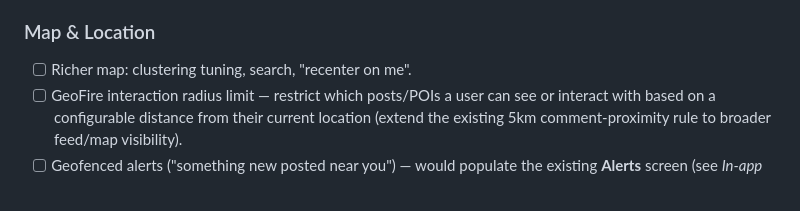
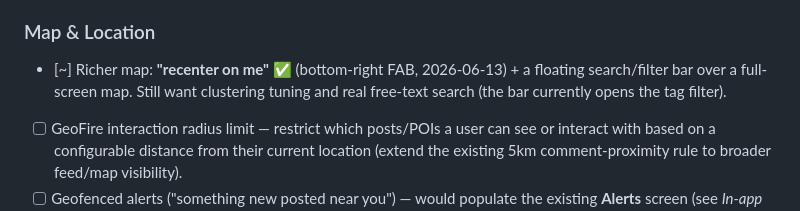
Before and after one commit to PaulLeung93/Echo, a Markdown page: ROADMAP.md, the part around one of its changes. GitHub-like rendering.

```diff
--- a/ROADMAP.md
+++ b/ROADMAP.md
@@ -331,7 +341,9 @@ Deferred until shipped; captured so they aren't lost.
 - [ ] Bookmarks/saved posts.
 
 ### Map & Location
-- [ ] Richer map: clustering tuning, search, "recenter on me".
+- [~] Richer map: **"recenter on me" ✅** (bottom-right FAB, 2026-06-13) + a
+      floating search/filter bar over a full-screen map. Still want clustering
+      tuning and real free-text search (the bar currently opens the tag filter).
 - [ ] GeoFire interaction radius limit — restrict which posts/POIs a user can
       see or interact with based on a configurable distance from their current
       location (extend the existing 5km comment-proximity rule to broader
```
Also changed, not shown: other parts of ROADMAP.md (+22 -11 lines).
